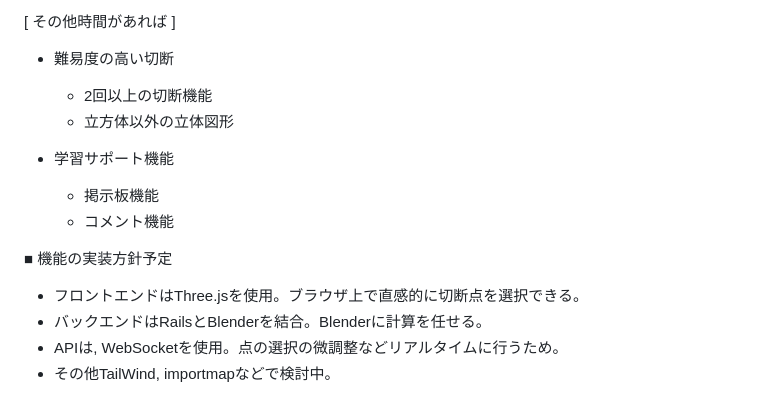
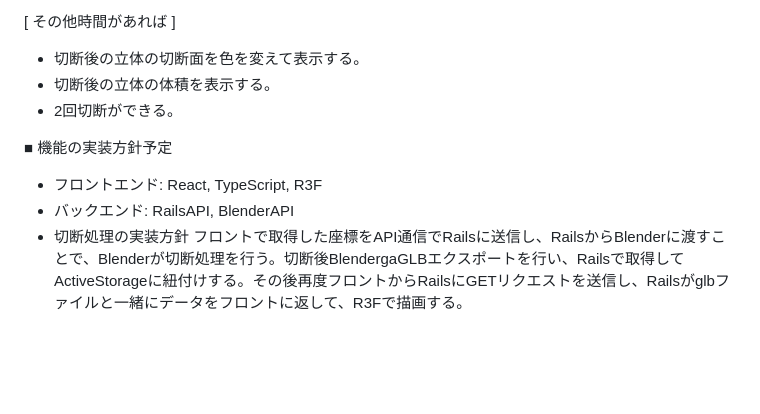
Before and after one commit to misaco1223/cutting_cube_simulator, a Markdown page: README.md, the part around one of its changes. Rendered like a GitHub page; blank space fills up the shorter version.

```diff
--- a/README.md
+++ b/README.md
@@ -55,18 +75,13 @@
 
 [ その他時間があれば ]
 
-- 難易度の高い切断
-  - 2回以上の切断機能
-  - 立方体以外の立体図形
-
-- 学習サポート機能
-  - 掲示板機能
-  - コメント機能
-
+- 切断後の立体の切断面を色を変えて表示する。
+- 切断後の立体の体積を表示する。
+- 2回切断ができる。
 
 ■ 機能の実装方針予定
 
-- フロントエンドはThree.jsを使用。ブラウザ上で直感的に切断点を選択できる。
-- バックエンドはRailsとBlenderを結合。Blenderに計算を任せる。
-- APIは, WebSocketを使用。点の選択の微調整などリアルタイムに行うため。
-- その他TailWind, importmapなどで検討中。
+- フロントエンド: React, TypeScript, R3F
+- バックエンド: RailsAPI, BlenderAPI
+- 切断処理の実装方針
+  フロントで取得した座標をAPI通信でRailsに送信し、RailsからBlenderに渡すことで、Blenderが切断処理を行う。切断後BlendergaGLBエクスポートを行い、Railsで取得してActiveStorageに紐付けする。その後再度フロントからRailsにGETリクエストを送信し、Railsがglbファイルと一緒にデータをフロントに返して、R3Fで描画する。
```
Also changed, not shown: other parts of README.md (+55 -35 lines).
